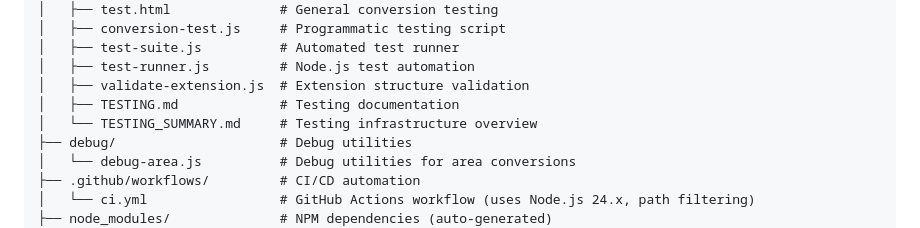
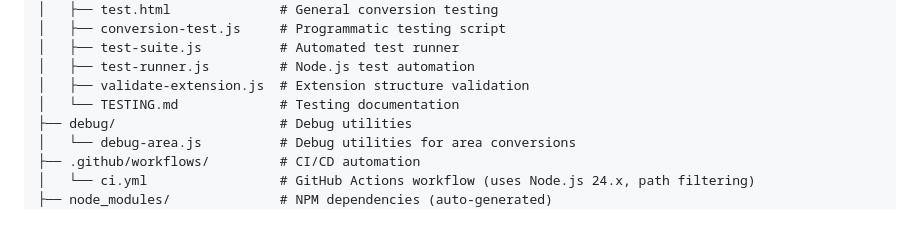
Before and after one commit to TheBeastBHR/Universal-Converter, a Markdown page: README.md, the part around the change. GitHub-like rendering.

Commit message:
remove file, update readme.

```diff
--- a/README.md
+++ b/README.md
@@ -106,8 +106,7 @@ unitConverter/
 │   ├── test-suite.js          # Automated test runner
 │   ├── test-runner.js         # Node.js test automation
 │   ├── validate-extension.js  # Extension structure validation
-│   ├── TESTING.md             # Testing documentation
-│   └── TESTING_SUMMARY.md     # Testing infrastructure overview
+│   └── TESTING.md             # Testing documentation
 ├── debug/                     # Debug utilities
 │   └── debug-area.js          # Debug utilities for area conversions
 ├── .github/workflows/         # CI/CD automation
```
Also changed, not shown: 1 other file.
